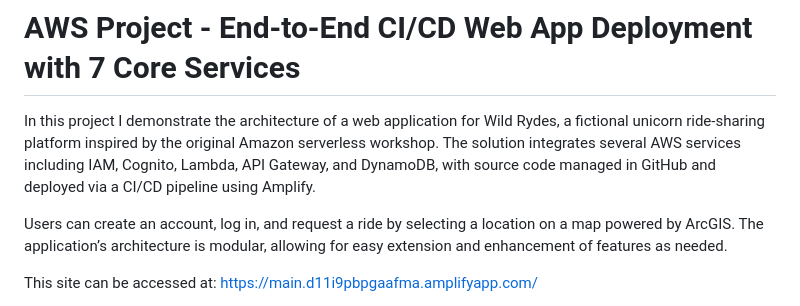
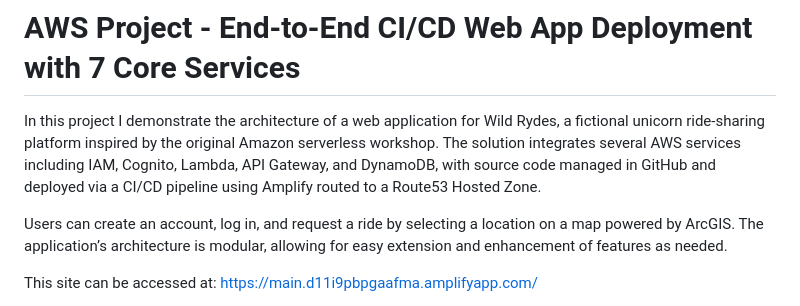
Before and after one commit to JaredInTech/ride-sharing-site, a Markdown page: README.md, the part around the change. Rendered like a GitHub page.

```diff
--- a/README.md
+++ b/README.md
@@ -1,6 +1,6 @@
 # AWS Project - End-to-End CI/CD Web App Deployment with 7 Core Services
 
-In this project I demonstrate the architecture of a web application for Wild Rydes, a fictional unicorn ride-sharing platform inspired by the original Amazon serverless workshop. The solution integrates several AWS services including IAM, Cognito, Lambda, API Gateway, and DynamoDB, with source code managed in GitHub and deployed via a CI/CD pipeline using Amplify.
+In this project I demonstrate the architecture of a web application for Wild Rydes, a fictional unicorn ride-sharing platform inspired by the original Amazon serverless workshop. The solution integrates several AWS services including IAM, Cognito, Lambda, API Gateway, and DynamoDB, with source code managed in GitHub and deployed via a CI/CD pipeline using Amplify routed to a Route53 Hosted Zone.
 
 Users can create an account, log in, and request a ride by selecting a location on a map powered by ArcGIS. The application’s architecture is modular, allowing for easy extension and enhancement of features as needed.
 
```
